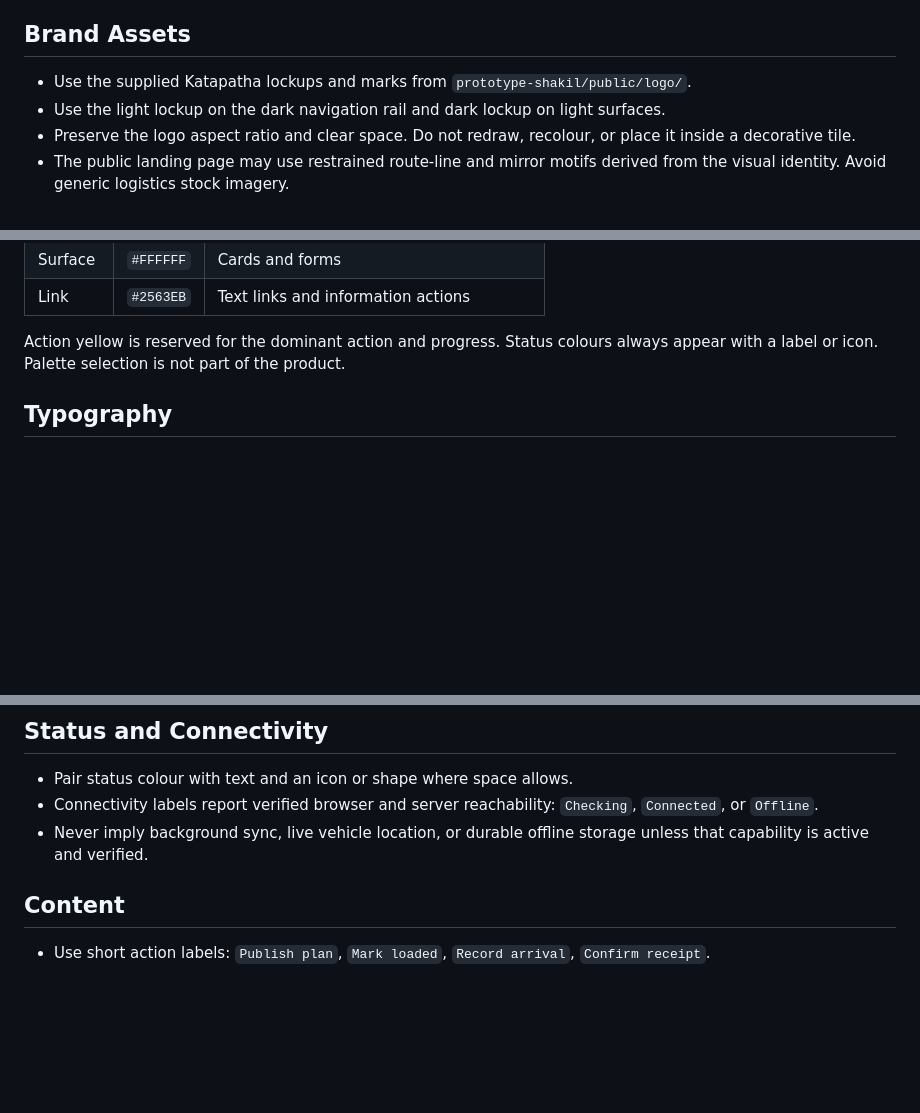
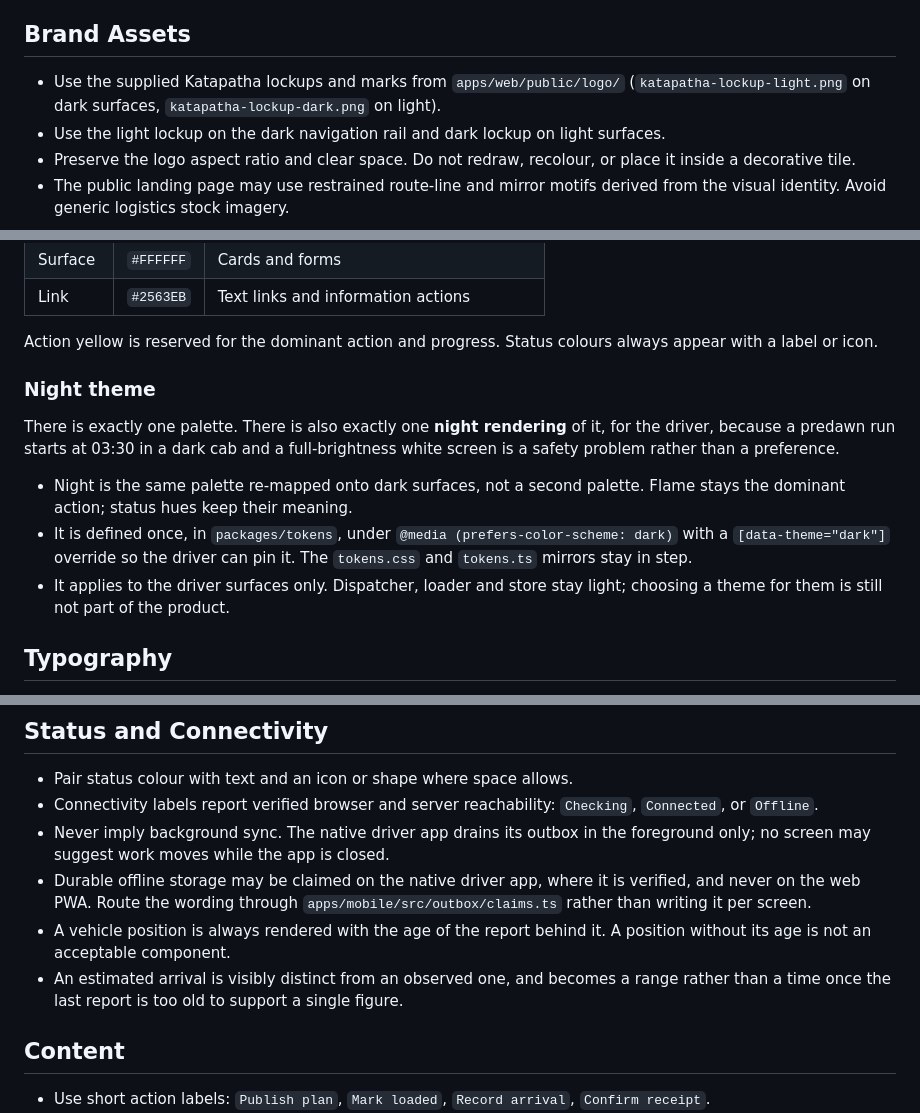
Before and after one commit to chirana07/katapatha-dev, a Markdown page: docs/DESIGN.md, 3 parts joined by grey strips. GitHub-like rendering; blank space fills up the shorter version.

```diff
--- a/docs/DESIGN.md
+++ b/docs/DESIGN.md
@@ -10,7 +10,7 @@ The product should feel like a calm control surface used during a real delivery
 
 ## Brand Assets
 
-- Use the supplied Katapatha lockups and marks from `prototype-shakil/public/logo/`.
+- Use the supplied Katapatha lockups and marks from `apps/web/public/logo/` (`katapatha-lockup-light.png` on dark surfaces, `katapatha-lockup-dark.png` on light).
 - Use the light lockup on the dark navigation rail and dark lockup on light surfaces.
 - Preserve the logo aspect ratio and clear space. Do not redraw, recolour, or place it inside a decorative tile.
 - The public landing page may use restrained route-line and mirror motifs derived from the visual identity. Avoid generic logistics stock imagery.
@@ -31,7 +31,21 @@ The product should feel like a calm control surface used during a real delivery
 | Surface | `#FFFFFF` | Cards and forms |
 | Link | `#2563EB` | Text links and information actions |
 
-Action yellow is reserved for the dominant action and progress. Status colours always appear with a label or icon. Palette selection is not part of the product.
+Action yellow is reserved for the dominant action and progress. Status colours always appear with a label or icon.
+
+### Night theme
+
+There is exactly one palette. There is also exactly one **night rendering** of
+it, for the driver, because a predawn run starts at 03:30 in a dark cab and a
+full-brightness white screen is a safety problem rather than a preference.
+
+- Night is the same palette re-mapped onto dark surfaces, not a second palette.
+  Flame stays the dominant action; status hues keep their meaning.
+- It is defined once, in `packages/tokens`, under
+  `@media (prefers-color-scheme: dark)` with a `[data-theme="dark"]` override so
+  the driver can pin it. The `tokens.css` and `tokens.ts` mirrors stay in step.
+- It applies to the driver surfaces only. Dispatcher, loader and store stay
+  light; choosing a theme for them is still not part of the product.
 
 ## Typography
 
@@ -67,7 +81,10 @@ Action yellow is reserved for the dominant action and progress. Status colours a
 
 - Pair status colour with text and an icon or shape where space allows.
 - Connectivity labels report verified browser and server reachability: `Checking`, `Connected`, or `Offline`.
-- Never imply background sync, live vehicle location, or durable offline storage unless that capability is active and verified.
+- Never imply background sync. The native driver app drains its outbox in the foreground only; no screen may suggest work moves while the app is closed.
+- Durable offline storage may be claimed on the native driver app, where it is verified, and never on the web PWA. Route the wording through `apps/mobile/src/outbox/claims.ts` rather than writing it per screen.
+- A vehicle position is always rendered with the age of the report behind it. A position without its age is not an acceptable component.
+- An estimated arrival is visibly distinct from an observed one, and becomes a range rather than a time once the last report is too old to support a single figure.
 
 ## Content
 
```
Also changed, not shown: docs/DOMAIN.md (+33 -12 lines), docs/PRODUCT.md (+7 -1 lines).
